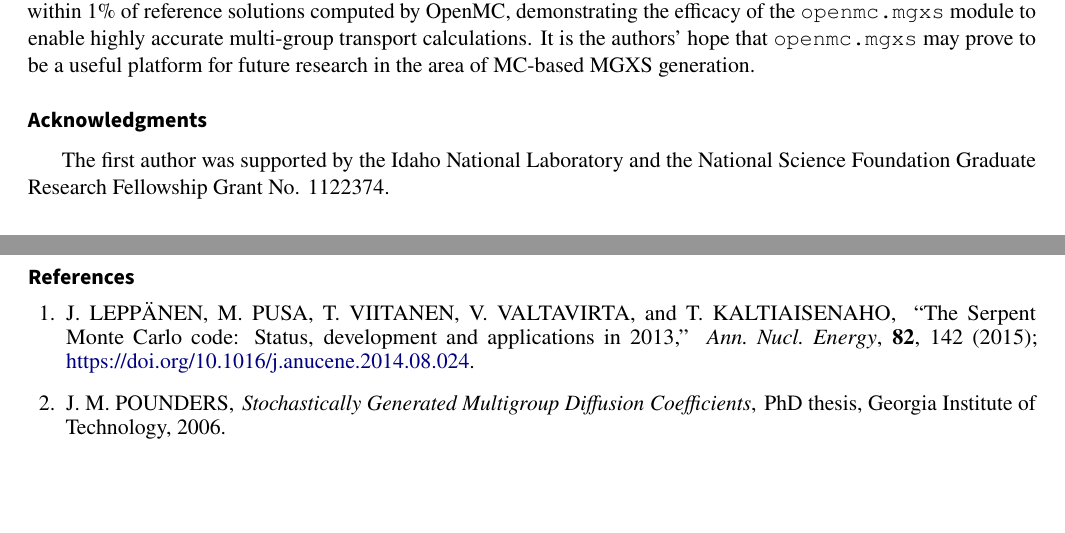
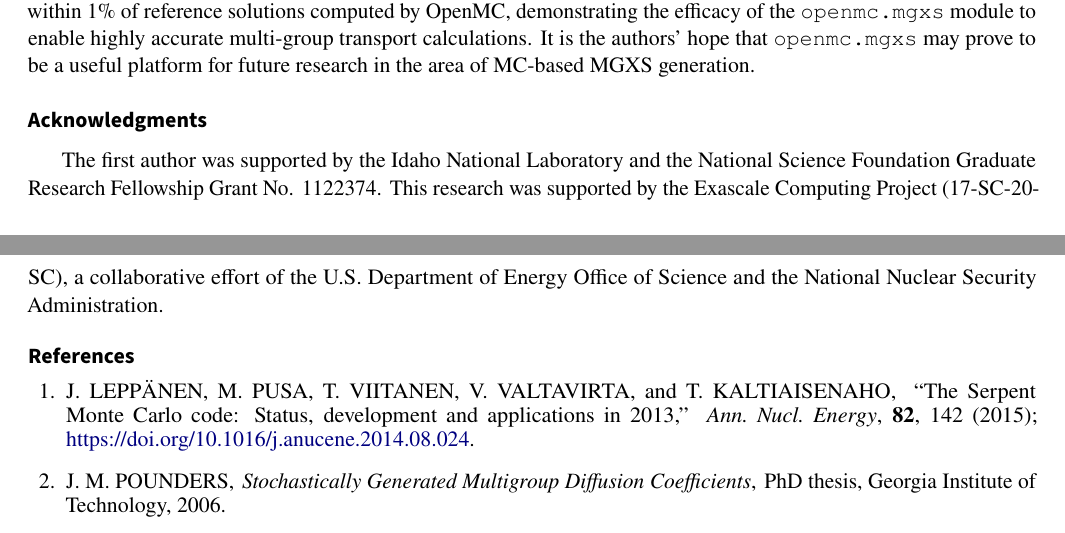
Before and after one commit to wbinventor/OpenMC-MGXS, a LaTeX document (main.tex, which reads acknowledgements.tex): two parts of pages 17 and 18 of 18, joined at a grey line, cut so that both start at the same text, the shorter picture padded with empty space. Compiled offline with pdfLaTeX.

Commit message:
Added acknowledgmenets for @paulromano

```diff
--- a/acknowledgements.tex
+++ b/acknowledgements.tex
@@ -2,4 +2,4 @@
 \section*{A\lowercase{cknowledgments}}
 %%%%%%%%%%%%%%%%%%%%%%%%%%%%%%%%%%%%%%%%%%%%%%%%%%%%%%%%%%%%%%%%%%%%%%%%%%%%%%%
 
-The first author was supported by the Idaho National Laboratory and the National Science Foundation Graduate Research Fellowship Grant No. 1122374.
+The first author was supported by the Idaho National Laboratory and the National Science Foundation Graduate Research Fellowship Grant No. 1122374. This research was supported by the Exascale Computing Project (17-SC-20-SC), a collaborative effort of the U.S. Department of Energy Office of Science and the National Nuclear Security Administration.
```
